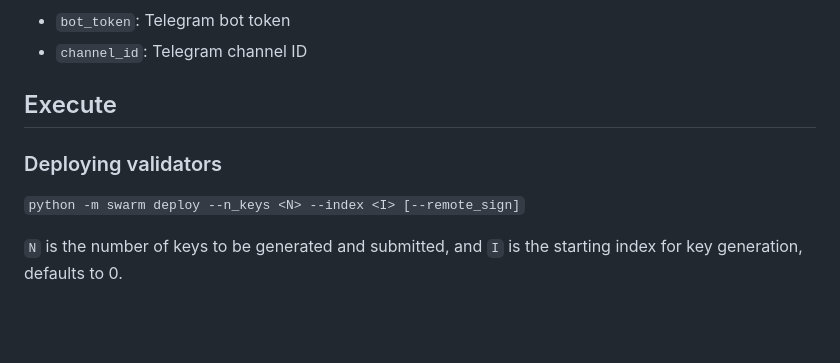
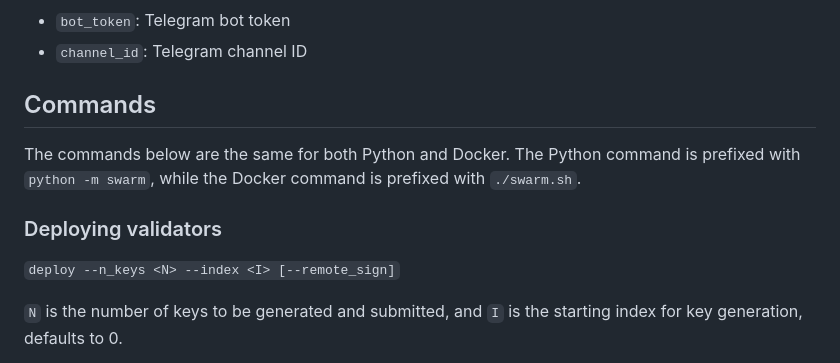
Before and after one commit to Firstset/validator-swarm, a Markdown page: README.md, the part around one of its changes. GitHub-like rendering; blank space fills up the shorter version.

```diff
--- a/README.md
+++ b/README.md
@@ -158,11 +188,13 @@ Only required for receiving validator exit notifications via Telegram.
 - `bot_token`: Telegram bot token
 - `channel_id`: Telegram channel ID
 
-## Execute
+## Commands
+
+The commands below are the same for both Python and Docker. The Python command is prefixed with `python -m swarm`, while the Docker command is prefixed with `./swarm.sh`.
 
 ### Deploying validators
 
-`python -m swarm deploy --n_keys <N> --index <I> [--remote_sign]`
+`deploy --n_keys <N> --index <I> [--remote_sign]`
 
 `N` is the number of keys to be generated and submitted, and `I` is the starting index for key generation, defaults to 0.
 
```
Also changed, not shown: other parts of README.md (+55 -25 lines).
